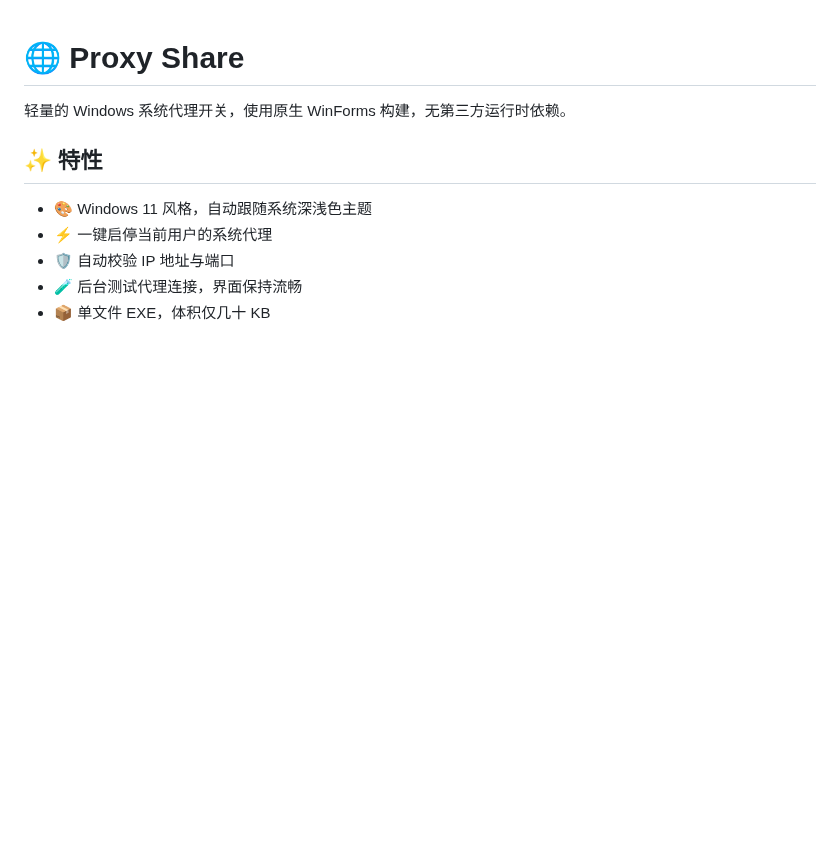
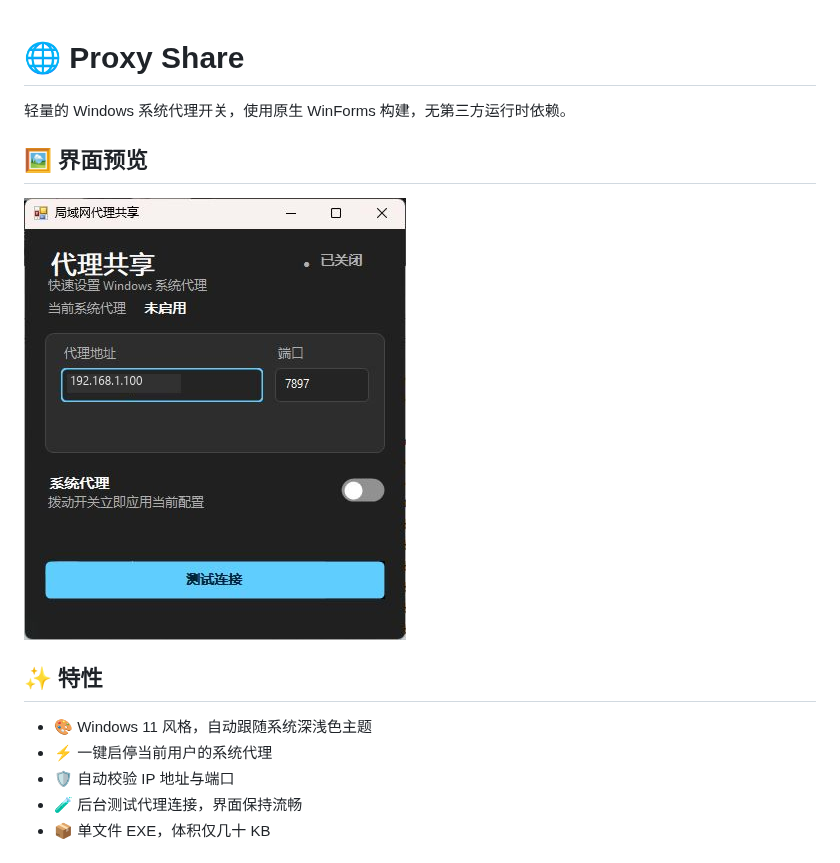
Before and after one commit to RingoCaviar/Proxy_Share, a Markdown page: README.md, the part around the change. Rendered like a GitHub page; pictures changed too: docs/proxy-share-ui.jpg (added); blank space fills up the shorter version.

Commit message:
文档：添加软件界面截图

```diff
--- a/README.md
+++ b/README.md
@@ -1,6 +1,10 @@
 # 🌐 Proxy Share
 
 轻量的 Windows 系统代理开关，使用原生 WinForms 构建，无第三方运行时依赖。
+
+## 🖼️ 界面预览
+
+![Proxy Share 软件界面](docs/proxy-share-ui.jpg)
 
 ## ✨ 特性
 
```
